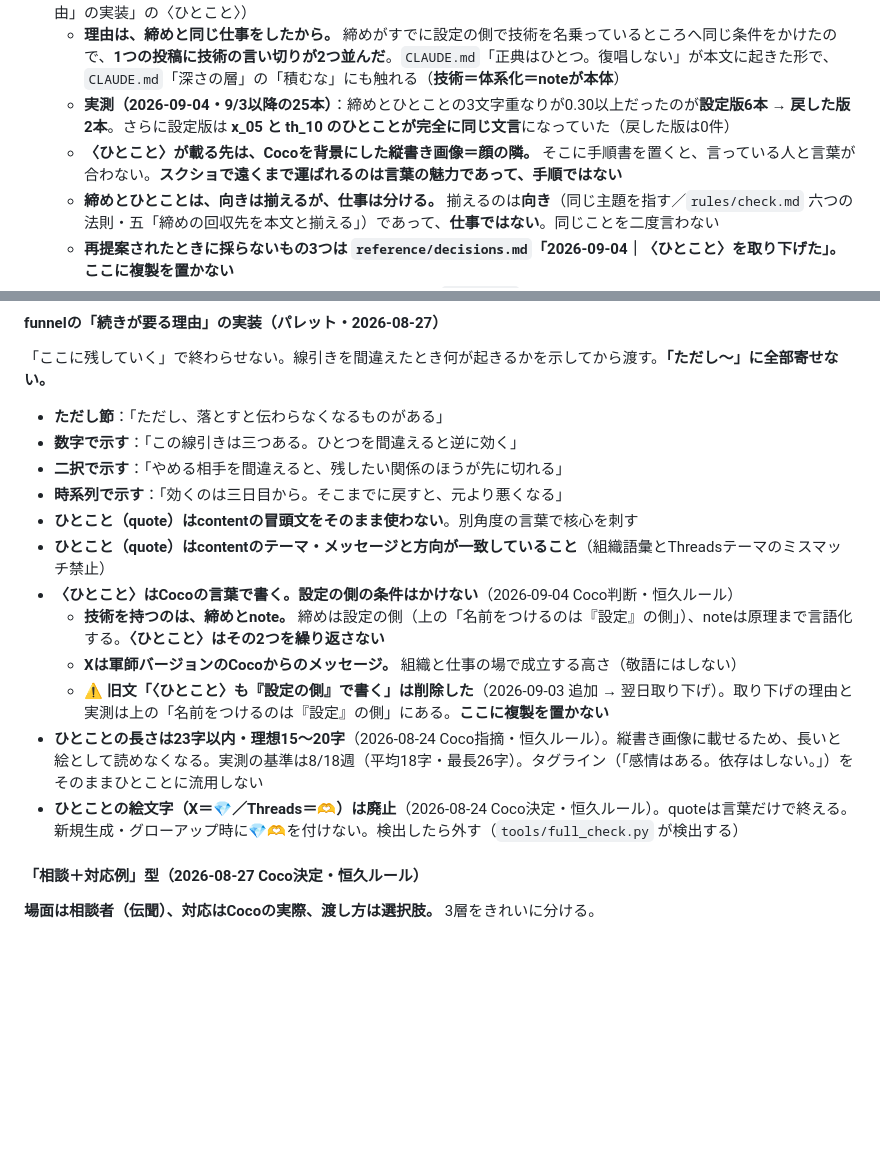
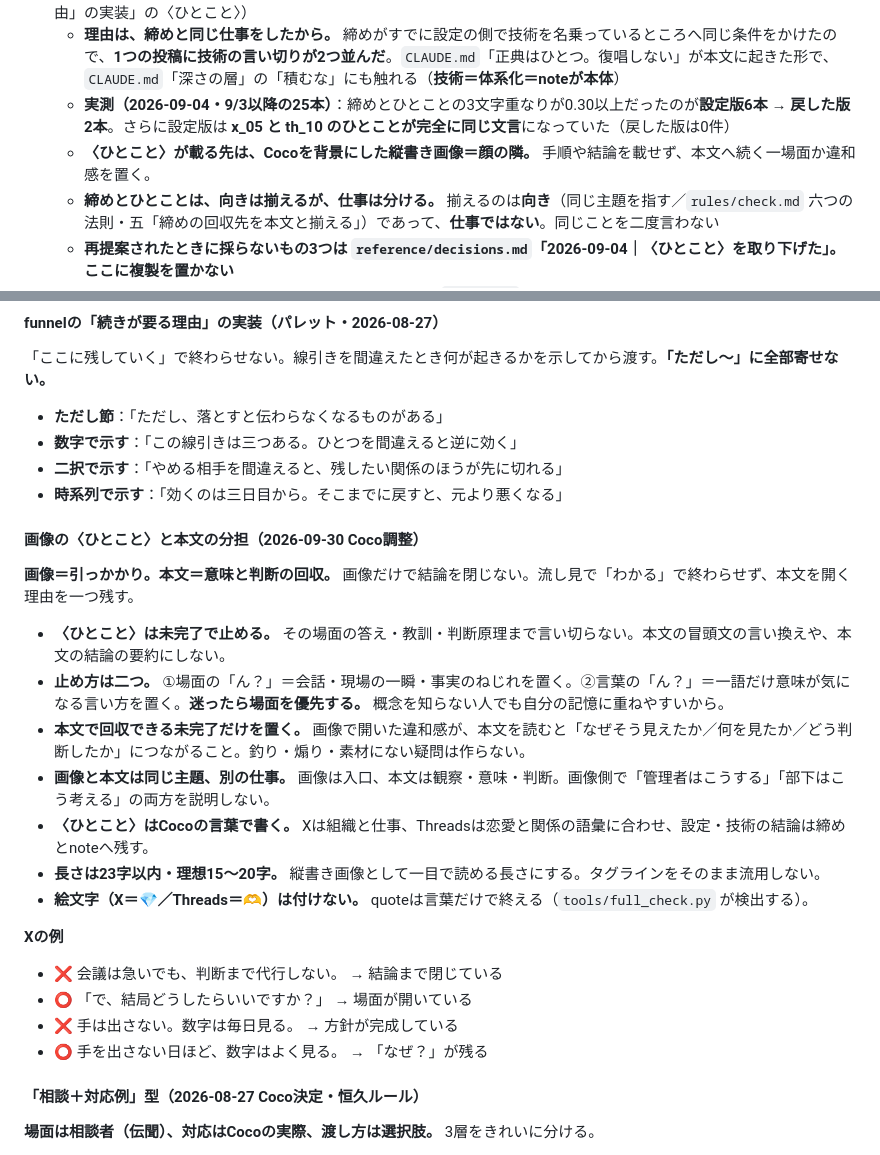
Before and after one commit to Coco930118/weekly, a Markdown page: rules/posts.md, 2 parts joined by grey strips. Rendered like a GitHub page; blank space fills up the shorter version.

Commit message:
Make image quote an unfinished hook

```diff
--- a/rules/posts.md
+++ b/rules/posts.md
@@ -558,7 +558,7 @@
 - ⚠️ **この条件を〈ひとこと〉（`quote`）にも広げた版は、翌日に取り下げた**（2026-09-03 採用 → **2026-09-04 Coco判断で取り下げ**）。**設定の側は締めだけにかかる。〈ひとこと〉はCocoの言葉で書く**（正典は下の「funnelの「続きが要る理由」の実装」の〈ひとこと〉）
   - **理由は、締めと同じ仕事をしたから。** 締めがすでに設定の側で技術を名乗っているところへ同じ条件をかけたので、**1つの投稿に技術の言い切りが2つ並んだ**。`CLAUDE.md`「正典はひとつ。復唱しない」が本文に起きた形で、`CLAUDE.md`「深さの層」の「積むな」にも触れる（**技術＝体系化＝noteが本体**）
   - **実測（2026-09-04・9/3以降の25本）**：締めとひとことの3文字重なりが0.30以上だったのが**設定版6本 → 戻した版2本**。さらに設定版は **x_05 と th_10 のひとことが完全に同じ文言**になっていた（戻した版は0件）
-  - **〈ひとこと〉が載る先は、Cocoを背景にした縦書き画像＝顔の隣。** そこに手順書を置くと、言っている人と言葉が合わない。**スクショで遠くまで運ばれるのは言葉の魅力であって、手順ではない**
+  - **〈ひとこと〉が載る先は、Cocoを背景にした縦書き画像＝顔の隣。** 手順や結論を載せず、本文へ続く一場面か違和感を置く。
   - **締めとひとことは、向きは揃えるが、仕事は分ける。** 揃えるのは**向き**（同じ主題を指す／`rules/check.md` 六つの法則・五「締めの回収先を本文と揃える」）であって、**仕事ではない**。同じことを二度言わない
   - **再提案されたときに採らないもの3つは `reference/decisions.md`「2026-09-04｜〈ひとこと〉を取り下げた」。ここに複製を置かない**
 - **新しい行を足さない。** 締めの一行に条件を1つ足すだけ（`CLAUDE.md`「深さの層」の「積むな」）
@@ -631,14 +631,22 @@
 - **数字で示す**：「この線引きは三つある。ひとつを間違えると逆に効く」
 - **二択で示す**：「やめる相手を間違えると、残したい関係のほうが先に切れる」
 - **時系列で示す**：「効くのは三日目から。そこまでに戻すと、元より悪くなる」
-- **ひとこと（quote）はcontentの冒頭文をそのまま使わない**。別角度の言葉で核心を刺す
-- **ひとこと（quote）はcontentのテーマ・メッセージと方向が一致していること**（組織語彙とThreadsテーマのミスマッチ禁止）
-- **〈ひとこと〉はCocoの言葉で書く。設定の側の条件はかけない**（2026-09-04 Coco判断・恒久ルール）
-  - **技術を持つのは、締めとnote。** 締めは設定の側（上の「名前をつけるのは『設定』の側」）、noteは原理まで言語化する。**〈ひとこと〉はその2つを繰り返さない**
-  - **Xは軍師バージョンのCocoからのメッセージ。** 組織と仕事の場で成立する高さ（敬語にはしない）
-  - ⚠️ **旧文「〈ひとこと〉も『設定の側』で書く」は削除した**（2026-09-03 追加 → 翌日取り下げ）。取り下げの理由と実測は上の「名前をつけるのは『設定』の側」にある。**ここに複製を置かない**
-- **ひとことの長さは23字以内・理想15〜20字**（2026-08-24 Coco指摘・恒久ルール）。縦書き画像に載せるため、長いと絵として読めなくなる。実測の基準は8/18週（平均18字・最長26字）。タグライン（「感情はある。依存はしない。」）をそのままひとことに流用しない
-- **ひとことの絵文字（X＝💎／Threads＝🫶）は廃止**（2026-08-24 Coco決定・恒久ルール）。quoteは言葉だけで終える。新規生成・グローアップ時に💎🫶を付けない。検出したら外す（`tools/full_check.py` が検出する）
+#### 画像の〈ひとこと〉と本文の分担（2026-09-30 Coco調整）
+**画像＝引っかかり。本文＝意味と判断の回収。** 画像だけで結論を閉じない。流し見で「わかる」で終わらせず、本文を開く理由を一つ残す。
+
+- **〈ひとこと〉は未完了で止める。** その場面の答え・教訓・判断原理まで言い切らない。本文の冒頭文の言い換えや、本文の結論の要約にしない。
+- **止め方は二つ。** ①場面の「ん？」＝会話・現場の一瞬・事実のねじれを置く。②言葉の「ん？」＝一語だけ意味が気になる言い方を置く。**迷ったら場面を優先する。** 概念を知らない人でも自分の記憶に重ねやすいから。
+- **本文で回収できる未完了だけを置く。** 画像で開いた違和感が、本文を読むと「なぜそう見えたか／何を見たか／どう判断したか」につながること。釣り・煽り・素材にない疑問は作らない。
+- **画像と本文は同じ主題、別の仕事。** 画像は入口、本文は観察・意味・判断。画像側で「管理者はこうする」「部下はこう考える」の両方を説明しない。
+- **〈ひとこと〉はCocoの言葉で書く。** Xは組織と仕事、Threadsは恋愛と関係の語彙に合わせ、設定・技術の結論は締めとnoteへ残す。
+- **長さは23字以内・理想15〜20字。** 縦書き画像として一目で読める長さにする。タグラインをそのまま流用しない。
+- **絵文字（X＝💎／Threads＝🫶）は付けない。** quoteは言葉だけで終える（`tools/full_check.py` が検出する）。
+
+**Xの例**
+- ❌ 会議は急いでも、判断まで代行しない。 → 結論まで閉じている
+- ⭕ 「で、結局どうしたらいいですか？」 → 場面が開いている
+- ❌ 手は出さない。数字は毎日見る。 → 方針が完成している
+- ⭕ 手を出さない日ほど、数字はよく見る。 → 「なぜ？」が残る
 
 #### 「相談＋対応例」型（2026-08-27 Coco決定・恒久ルール）
 
```
